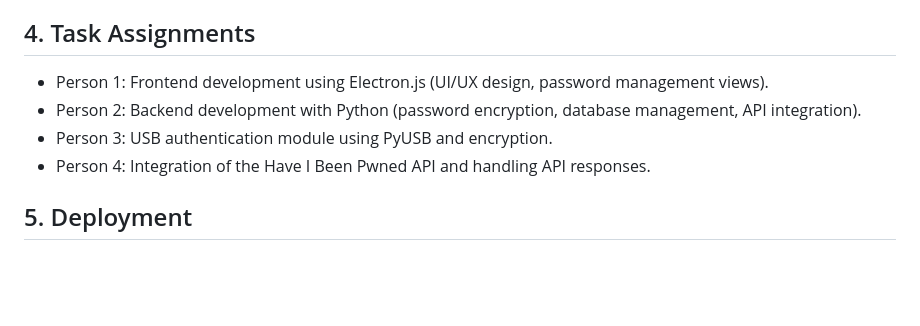
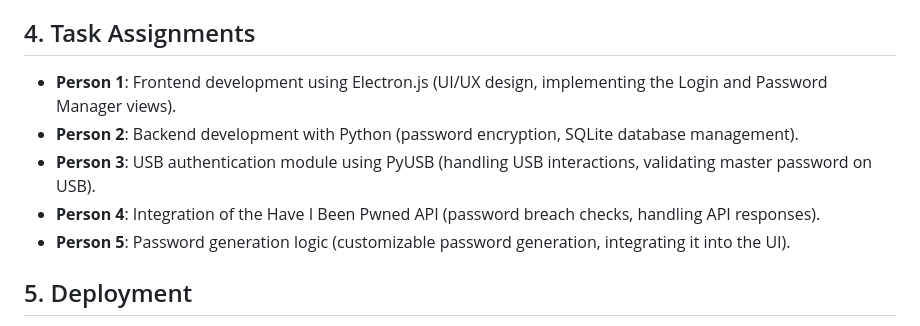
Before and after one commit to Forest-Penguin/PasswordManager-490-, a Markdown page: Architecture Design.md, the part around the change. GitHub-like rendering; blank space fills up the shorter version.

```diff
--- a/Architecture Design.md
+++ b/Architecture Design.md
@@ -27,10 +27,11 @@ It outlines the major components of the system, including data storage, views, a
 - **Pip**: Manages Python libraries for encryption, USB authentication, and database management.
 
 ## 4. Task Assignments
-- Person 1: Frontend development using Electron.js (UI/UX design, password management views).
-- Person 2: Backend development with Python (password encryption, database management, API integration).
-- Person 3: USB authentication module using PyUSB and encryption.
-- Person 4: Integration of the Have I Been Pwned API and handling API responses.
+- **Person 1**: Frontend development using Electron.js (UI/UX design, implementing the Login and Password Manager views).
+- **Person 2**: Backend development with Python (password encryption, SQLite database management).
+- **Person 3**: USB authentication module using PyUSB (handling USB interactions, validating master password on USB).
+- **Person 4**: Integration of the Have I Been Pwned API (password breach checks, handling API responses).
+- **Person 5**: Password generation logic (customizable password generation, integrating it into the UI).
 
 ## 5. Deployment
 - **Local Deployment**: The app will be deployed as a desktop application using Electron.js.
```
